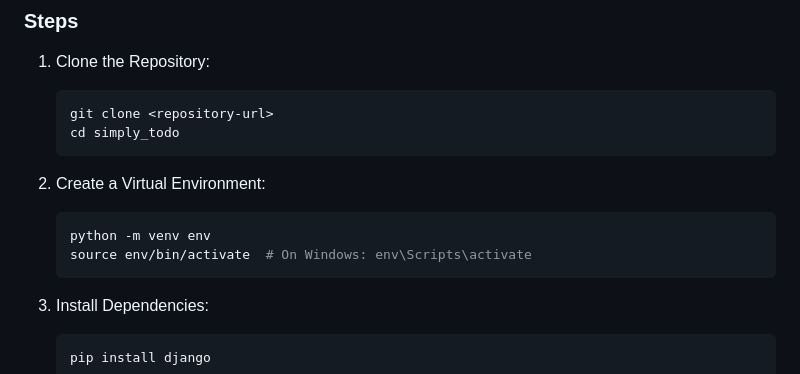
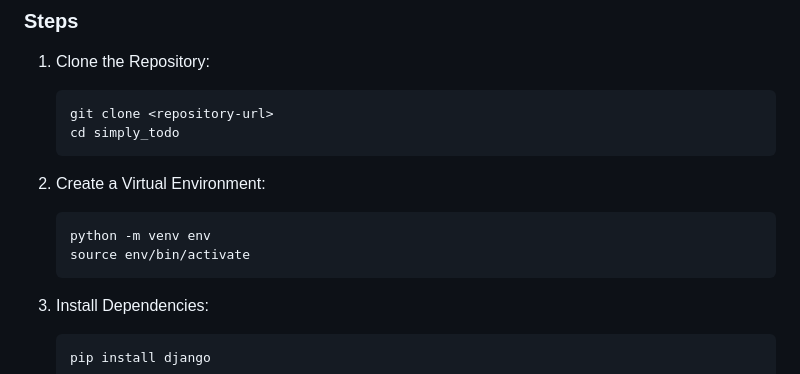
Before and after one commit to Mennash17/ASWE_NU_DjangoProject, a Markdown page: README.md, the part around the change. Drawn GitHub-style.

Commit message:
project first add

````diff
--- a/README.md
+++ b/README.md
@@ -63,7 +63,7 @@ Phase 2 Will include all or at least some of these adds to enhance its functiona
 2. Create a Virtual Environment:
    ```bash
    python -m venv env
-   source env/bin/activate  # On Windows: env\Scripts\activate
+   source env/bin/activate
    ```
 
 3. Install Dependencies:
````
